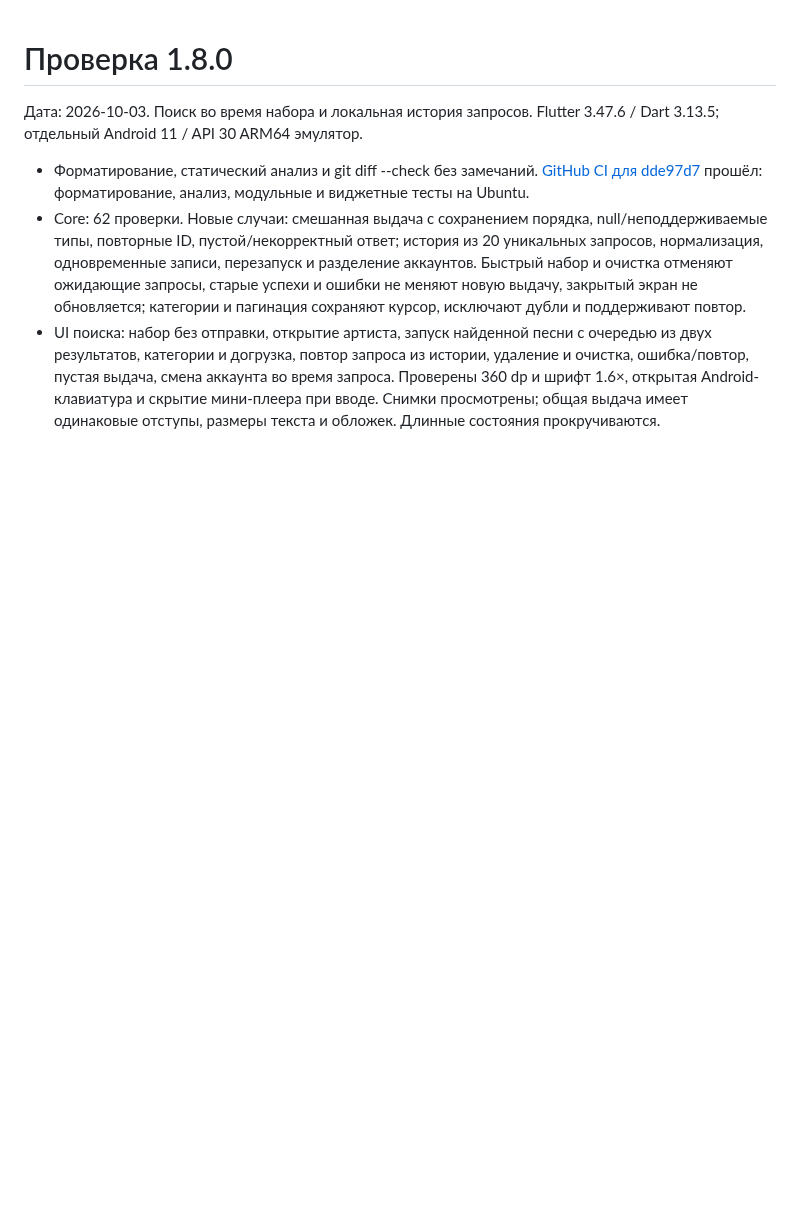
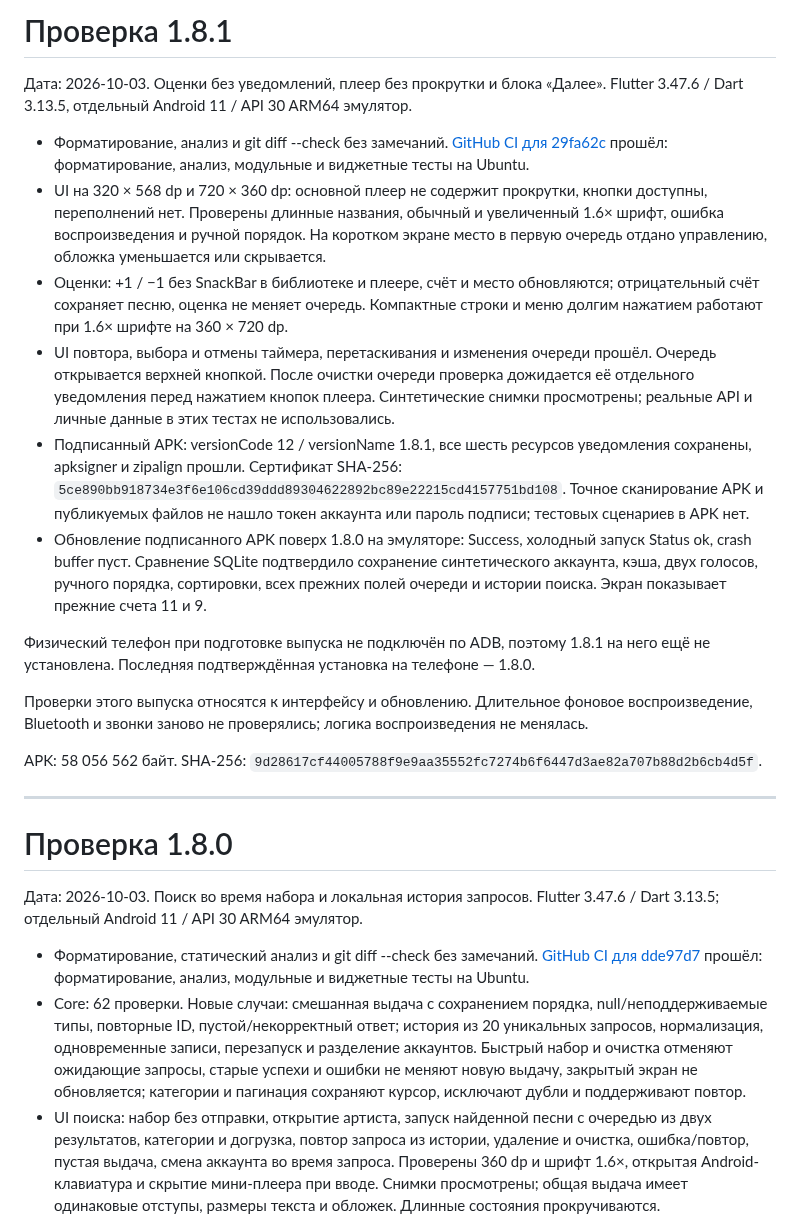
Before and after one commit to OskolkovOleg/moy-zvuk, a Markdown page: docs/verification.md, the part around the change. Drawn GitHub-style; blank space fills up the shorter version.

Commit message:
Document player layout and signed upgrade verification

```diff
--- a/docs/verification.md
+++ b/docs/verification.md
@@ -1,3 +1,22 @@
+# Проверка 1.8.1
+
+Дата: 2026-10-03. Оценки без уведомлений, плеер без прокрутки и блока «Далее». Flutter 3.47.6 / Dart 3.13.5, отдельный Android 11 / API 30 ARM64 эмулятор.
+
+- Форматирование, анализ и git diff --check без замечаний. [GitHub CI для 29fa62c](https://github.com/OskolkovOleg/moy-zvuk/actions/runs/37127897267) прошёл: форматирование, анализ, модульные и виджетные тесты на Ubuntu.
+- UI на 320 × 568 dp и 720 × 360 dp: основной плеер не содержит прокрутки, кнопки доступны, переполнений нет. Проверены длинные названия, обычный и увеличенный 1.6× шрифт, ошибка воспроизведения и ручной порядок. На коротком экране место в первую очередь отдано управлению, обложка уменьшается или скрывается.
+- Оценки: +1 / −1 без SnackBar в библиотеке и плеере, счёт и место обновляются; отрицательный счёт сохраняет песню, оценка не меняет очередь. Компактные строки и меню долгим нажатием работают при 1.6× шрифте на 360 × 720 dp.
+- UI повтора, выбора и отмены таймера, перетаскивания и изменения очереди прошёл. Очередь открывается верхней кнопкой. После очистки очереди проверка дожидается её отдельного уведомления перед нажатием кнопок плеера. Синтетические снимки просмотрены; реальные API и личные данные в этих тестах не использовались.
+- Подписанный APK: versionCode 12 / versionName 1.8.1, все шесть ресурсов уведомления сохранены, apksigner и zipalign прошли. Сертификат SHA-256: `5ce890bb918734e3f6e106cd39ddd89304622892bc89e22215cd4157751bd108`. Точное сканирование APK и публикуемых файлов не нашло токен аккаунта или пароль подписи; тестовых сценариев в APK нет.
+- Обновление подписанного APK поверх 1.8.0 на эмуляторе: Success, холодный запуск Status ok, crash buffer пуст. Сравнение SQLite подтвердило сохранение синтетического аккаунта, кэша, двух голосов, ручного порядка, сортировки, всех прежних полей очереди и истории поиска. Экран показывает прежние счета 11 и 9.
+
+Физический телефон при подготовке выпуска не подключён по ADB, поэтому 1.8.1 на него ещё не установлена. Последняя подтверждённая установка на телефоне — 1.8.0.
+
+Проверки этого выпуска относятся к интерфейсу и обновлению. Длительное фоновое воспроизведение, Bluetooth и звонки заново не проверялись; логика воспроизведения не менялась.
+
+APK: 58 056 562 байт. SHA-256: `9d28617cf44005788f9e9aa35552fc7274b6f6447d3ae82a707b88d2b6cb4d5f`.
+
+---
+
 # Проверка 1.8.0
 
 Дата: 2026-10-03. Поиск во время набора и локальная история запросов. Flutter 3.47.6 / Dart 3.13.5; отдельный Android 11 / API 30 ARM64 эмулятор.
```
